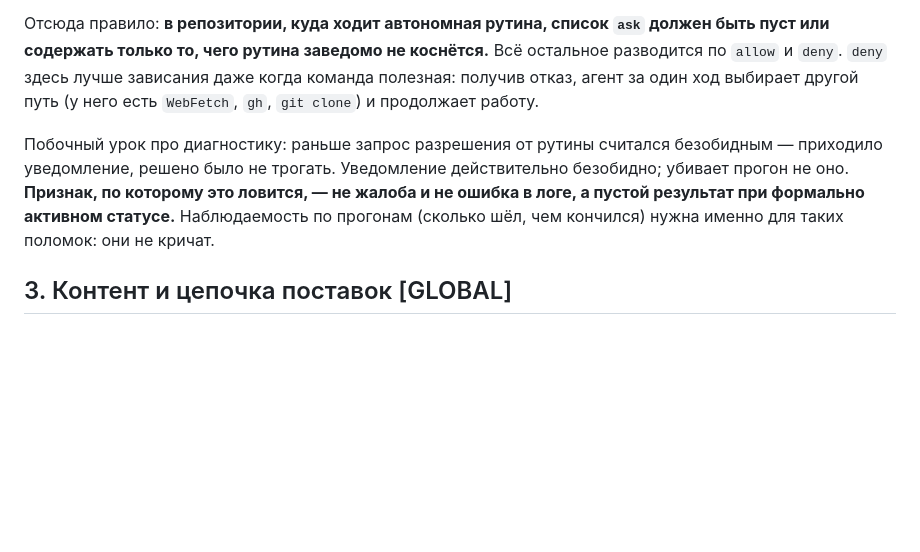
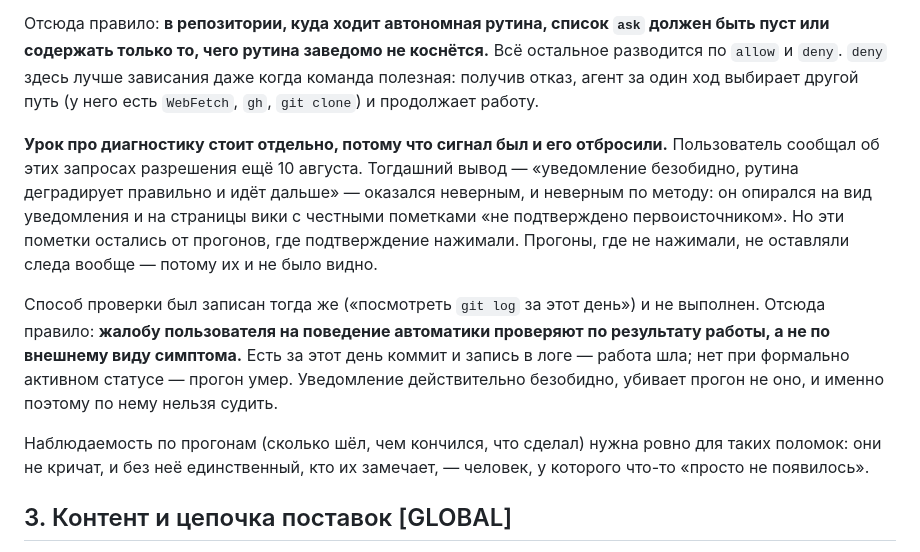
Before and after one commit to Gshin-droid/llm-wiki, a Markdown page: wiki/practices/claude-code-practices.md, the part around the change. Drawn GitHub-style; blank space fills up the shorter version.

Commit message:
practice: уточнён урок про запрос разрешения — сигнал был и его отбросили
Пользователь сообщал об этих запросах 10 августа. Тогдашний вывод
«уведомление безобидно, рутина идёт дальше» опирался на вид симптома и
на страницы с честными пометками — но эти пометки от прогонов, где
подтверждение нажимали. Прогоны, где не нажимали, следа не оставляли.

Способ проверки был записан тогда же (посмотреть git log за день) и не
выполнен. Правило: жалобу на поведение автоматики проверять по
результату работы, а не по внешнему виду симптома.

```diff
--- a/wiki/practices/claude-code-practices.md
+++ b/wiki/practices/claude-code-practices.md
@@ -42,7 +42,11 @@
 
 Отсюда правило: **в репозитории, куда ходит автономная рутина, список `ask` должен быть пуст или содержать только то, чего рутина заведомо не коснётся.** Всё остальное разводится по `allow` и `deny`. `deny` здесь лучше зависания даже когда команда полезная: получив отказ, агент за один ход выбирает другой путь (у него есть `WebFetch`, `gh`, `git clone`) и продолжает работу.
 
-Побочный урок про диагностику: раньше запрос разрешения от рутины считался безобидным — приходило уведомление, решено было не трогать. Уведомление действительно безобидно; убивает прогон не оно. **Признак, по которому это ловится, — не жалоба и не ошибка в логе, а пустой результат при формально активном статусе.** Наблюдаемость по прогонам (сколько шёл, чем кончился) нужна именно для таких поломок: они не кричат.
+**Урок про диагностику стоит отдельно, потому что сигнал был и его отбросили.** Пользователь сообщал об этих запросах разрешения ещё 10 августа. Тогдашний вывод — «уведомление безобидно, рутина деградирует правильно и идёт дальше» — оказался неверным, и неверным по методу: он опирался на вид уведомления и на страницы вики с честными пометками «не подтверждено первоисточником». Но эти пометки остались от прогонов, где подтверждение нажимали. Прогоны, где не нажимали, не оставляли следа вообще — потому их и не было видно.
+
+Способ проверки был записан тогда же («посмотреть `git log` за этот день») и не выполнен. Отсюда правило: **жалобу пользователя на поведение автоматики проверяют по результату работы, а не по внешнему виду симптома.** Есть за этот день коммит и запись в логе — работа шла; нет при формально активном статусе — прогон умер. Уведомление действительно безобидно, убивает прогон не оно, и именно поэтому по нему нельзя судить.
+
+Наблюдаемость по прогонам (сколько шёл, чем кончился, что сделал) нужна ровно для таких поломок: они не кричат, и без неё единственный, кто их замечает, — человек, у которого что-то «просто не появилось».
 
 ## 3. Контент и цепочка поставок [GLOBAL]
 
```
